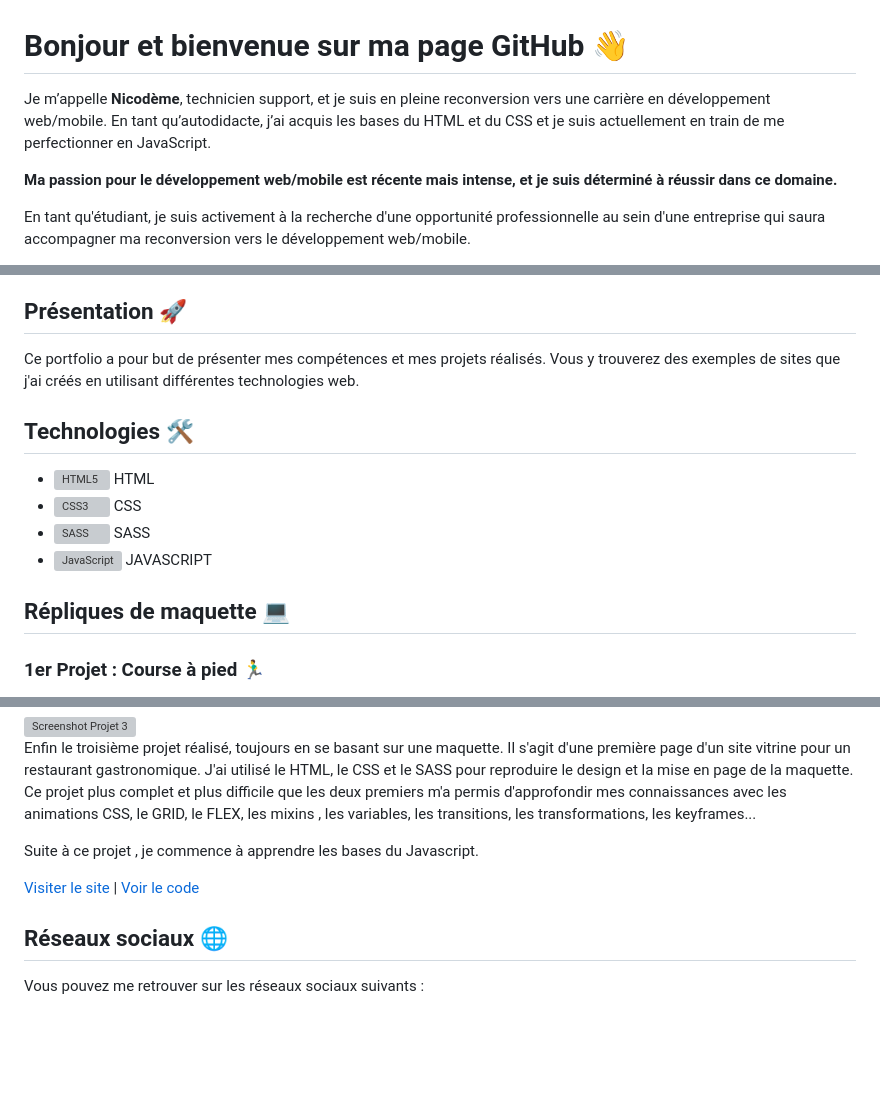
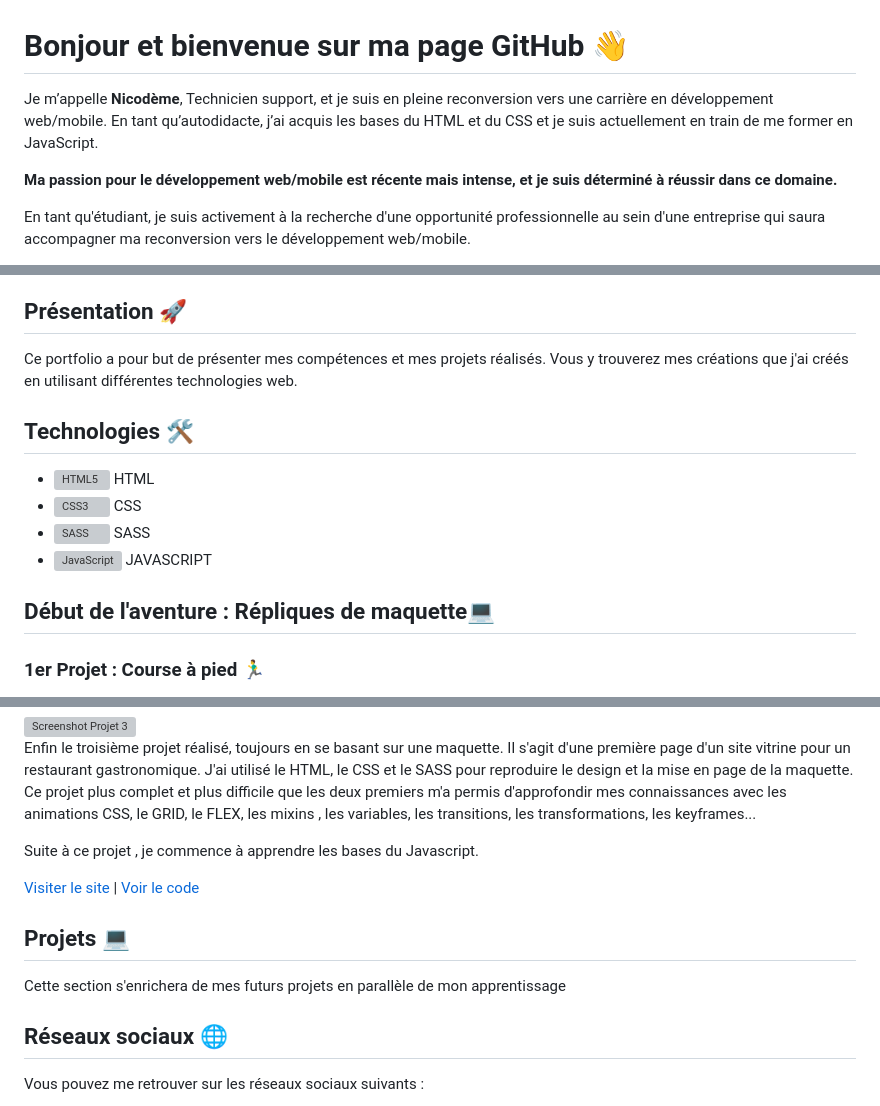
Before and after one commit to Nicodeme-C/Nicodeme-C.github.io, a Markdown page: README.md, 3 parts joined by grey strips. Rendered like a GitHub page; blank space fills up the shorter version; grey boxes are pictures that could not be loaded.

```diff
--- a/README.md
+++ b/README.md
@@ -1,6 +1,6 @@
 # Bonjour et bienvenue sur ma page GitHub 👋
 
-Je m’appelle **Nicodème**, technicien support, et je suis en pleine reconversion vers une carrière en développement web/mobile. En tant qu’autodidacte, j’ai acquis les bases du HTML et du CSS et je suis actuellement en train de me perfectionner en JavaScript.
+Je m’appelle **Nicodème**, Technicien support, et je suis en pleine reconversion vers une carrière en développement web/mobile. En tant qu’autodidacte, j’ai acquis les bases du HTML et du CSS et je suis actuellement en train de me former en JavaScript.
 
 **Ma passion pour le développement web/mobile est récente mais intense, et je suis déterminé à réussir dans ce domaine.**
 
@@ -15,7 +15,7 @@ Je suis animé par une volonté inébranlable de relever de nouveaux défis et d
 
 ## Présentation 🚀
 
-Ce portfolio a pour but de présenter mes compétences et mes projets réalisés. Vous y trouverez des exemples de sites que j'ai créés en utilisant différentes technologies web.
+Ce portfolio a pour but de présenter mes compétences et mes projets réalisés. Vous y trouverez mes créations que j'ai créés en utilisant différentes technologies web.
 
 ## Technologies 🛠️
 
@@ -24,7 +24,7 @@ Ce portfolio a pour but de présenter mes compétences et mes projets réalisés
 - <img src="https://img.icons8.com/color/48/000000/sass.png" alt="SASS"> SASS
 - <img src="https://img.icons8.com/color/48/000000/javascript.png" alt="JavaScript"> JAVASCRIPT
 
-## Répliques de maquette 💻
+## Début de l'aventure : Répliques de maquette💻
 
 ### 1er Projet : Course à pied 🏃‍♂️
 
@@ -52,6 +52,10 @@ Suite à ce projet , je commence à apprendre les bases du Javascript.
 
 [Visiter le site](https://nicodeme-c.github.io/resto/) | [Voir le code](https://github.com/Nicodeme-C/Nicodeme-C.github.io/tree/main/resto)
 
+## Projets 💻
+
+Cette section s'enrichera de mes futurs projets en parallèle de mon apprentissage
+
 ## Réseaux sociaux 🌐
 
 Vous pouvez me retrouver sur les réseaux sociaux suivants :
```
